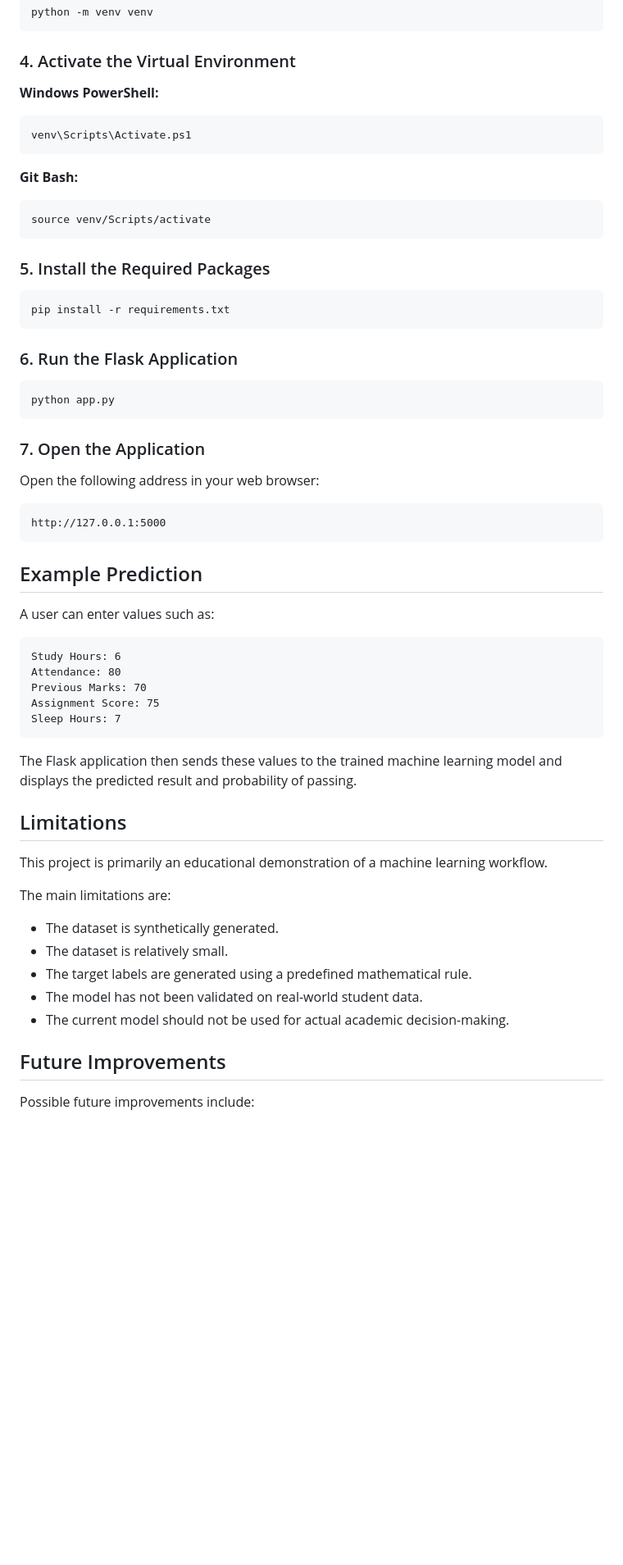
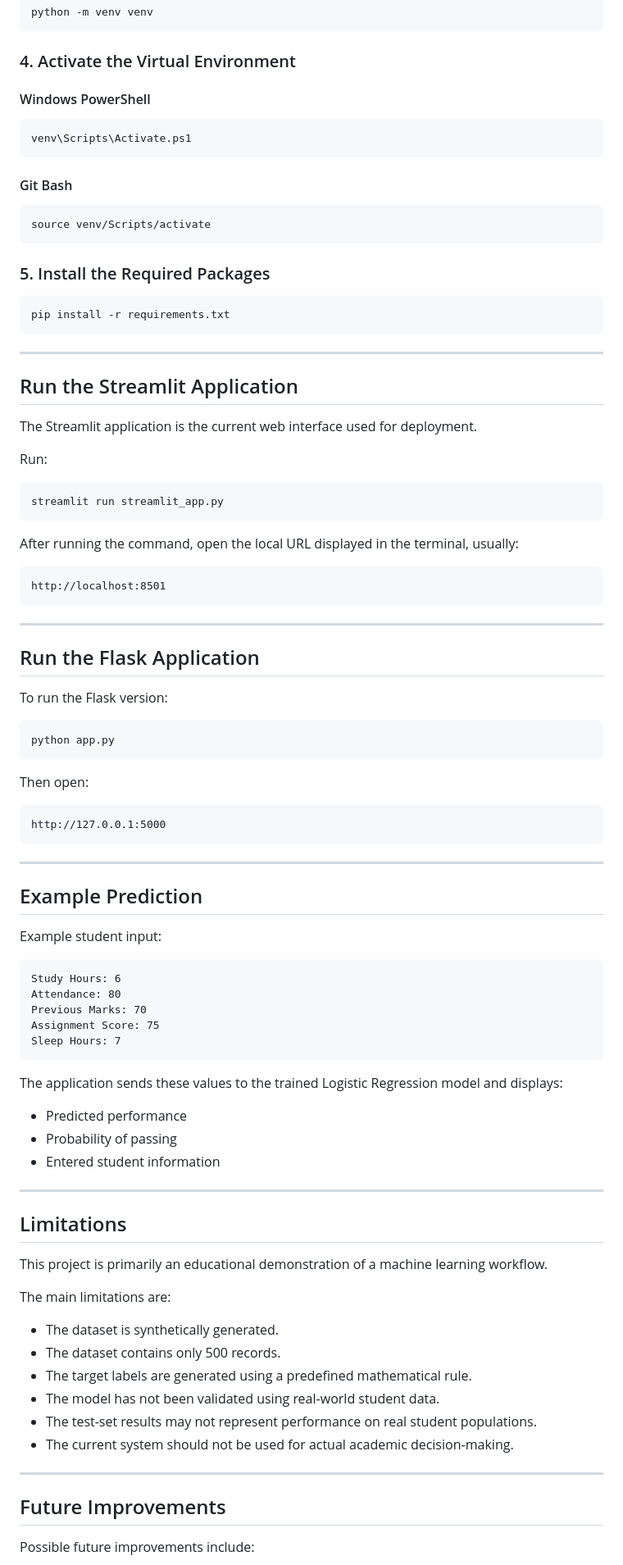
Before and after one commit to Hasini-Galappaththi/Student-Performance-Predictor, a Markdown page: README.md, the part around one of its changes. Shown at 82% size. Rendered like a GitHub page; blank space fills up the shorter version.

````diff
--- a/README.md
+++ b/README.md
@@ -224,13 +337,13 @@ python -m venv venv
 
 ### 4. Activate the Virtual Environment
 
-**Windows PowerShell:**
+#### Windows PowerShell
 
 ```powershell
 venv\Scripts\Activate.ps1
 ```
 
-**Git Bash:**
+#### Git Bash
 
 ```bash
 source venv/Scripts/activate
@@ -242,23 +355,45 @@ source venv/Scripts/activate
 pip install -r requirements.txt
 ```
 
-### 6. Run the Flask Application
+---
+
+## Run the Streamlit Application
+
+The Streamlit application is the current web interface used for deployment.
+
+Run:
+
+```bash
+streamlit run streamlit_app.py
+```
+
+After running the command, open the local URL displayed in the terminal, usually:
+
+```text
+http://localhost:8501
+```
+
+---
+
+## Run the Flask Application
+
+To run the Flask version:
 
 ```bash
 python app.py
 ```
 
-### 7. Open the Application
-
-Open the following address in your web browser:
+Then open:
 
 ```text
 http://127.0.0.1:5000
 ```
 
+---
+
 ## Example Prediction
 
-A user can enter values such as:
+Example student input:
 
 ```text
 Study Hours: 6
@@ -268,7 +403,13 @@ Assignment Score: 75
 Sleep Hours: 7
 ```
 
-The Flask application then sends these values to the trained machine learning model and displays the predicted result and probability of passing.
+The application sends these values to the trained Logistic Regression model and displays:
+
+* Predicted performance
+* Probability of passing
+* Entered student information
+
+---
 
 ## Limitations
 
@@ -277,10 +418,13 @@ This project is primarily an educational demonstration of a machine learning wor
 The main limitations are:
 
 * The dataset is synthetically generated.
-* The dataset is relatively small.
+* The dataset contains only 500 records.
 * The target labels are generated using a predefined mathematical rule.
-* The model has not been validated on real-world student data.
-* The current model should not be used for actual academic decision-making.
+* The model has not been validated using real-world student data.
+* The test-set results may not represent performance on real student populations.
+* The current system should not be used for actual academic decision-making.
+
+---
 
 ## Future Improvements
 
````
Also changed, not shown: other parts of README.md (+198 -54 lines).
